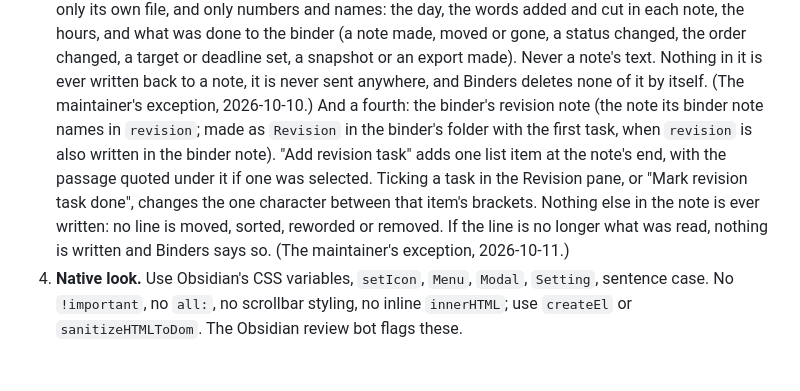
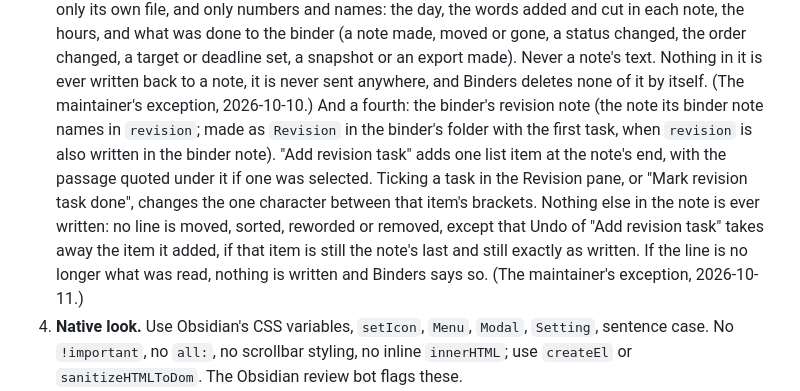
Before and after one commit to fyresmith/binders, a Markdown page: AGENTS.md, the part around the change. GitHub-like rendering; blank space fills up the shorter version.

Commit message:
Rules: undo of Add revision task may take away the item it added
Co-Authored-By: Claude Opus 5.5 <noreply@anthropic.com>
Claude-Session: https://claude.ai/code/session_01FMHnt3pYvu7sZVwXfwwtU7

```diff
--- a/AGENTS.md
+++ b/AGENTS.md
@@ -28,7 +28,7 @@ Read this before changing anything. It is the contract every contributor, human
    cut short can be finished or put back (`src/binder-snapshots.ts`, `src/binder-snapshot-journal.ts`; the
    maintainer's exception, approved 2026-10-05, worded 2026-10-08, folders and the plan's file added 2026-10-09).
    And a third: Binders keeps a record of a binder's writing in the binder's `Snapshots` folder, in `History`, one plain-text file for each device and year (`src/progress/record.ts`). A device writes only its own file, and only numbers and names: the day, the words added and cut in each note, the hours, and what was done to the binder (a note made, moved or gone, a status changed, the order changed, a target or deadline set, a snapshot or an export made). Never a note's text. Nothing in it is ever written back to a note, it is never sent anywhere, and Binders deletes none of it by itself. (The maintainer's exception, 2026-10-10.)
-   And a fourth: the binder's revision note (the note its binder note names in `revision`; made as `Revision` in the binder's folder with the first task, when `revision` is also written in the binder note). "Add revision task" adds one list item at the note's end, with the passage quoted under it if one was selected. Ticking a task in the Revision pane, or "Mark revision task done", changes the one character between that item's brackets. Nothing else in the note is ever written: no line is moved, sorted, reworded or removed. If the line is no longer what was read, nothing is written and Binders says so. (The maintainer's exception, 2026-10-11.)
+   And a fourth: the binder's revision note (the note its binder note names in `revision`; made as `Revision` in the binder's folder with the first task, when `revision` is also written in the binder note). "Add revision task" adds one list item at the note's end, with the passage quoted under it if one was selected. Ticking a task in the Revision pane, or "Mark revision task done", changes the one character between that item's brackets. Nothing else in the note is ever written: no line is moved, sorted, reworded or removed, except that Undo of "Add revision task" takes away the item it added, if that item is still the note's last and still exactly as written. If the line is no longer what was read, nothing is written and Binders says so. (The maintainer's exception, 2026-10-11.)
 4. **Native look.** Use Obsidian's CSS variables, `setIcon`, `Menu`, `Modal`, `Setting`, sentence case. No `!important`,
    no `all:`, no scrollbar styling, no inline `innerHTML`; use `createEl` or `sanitizeHTMLToDom`. The Obsidian review
    bot flags these.
```
